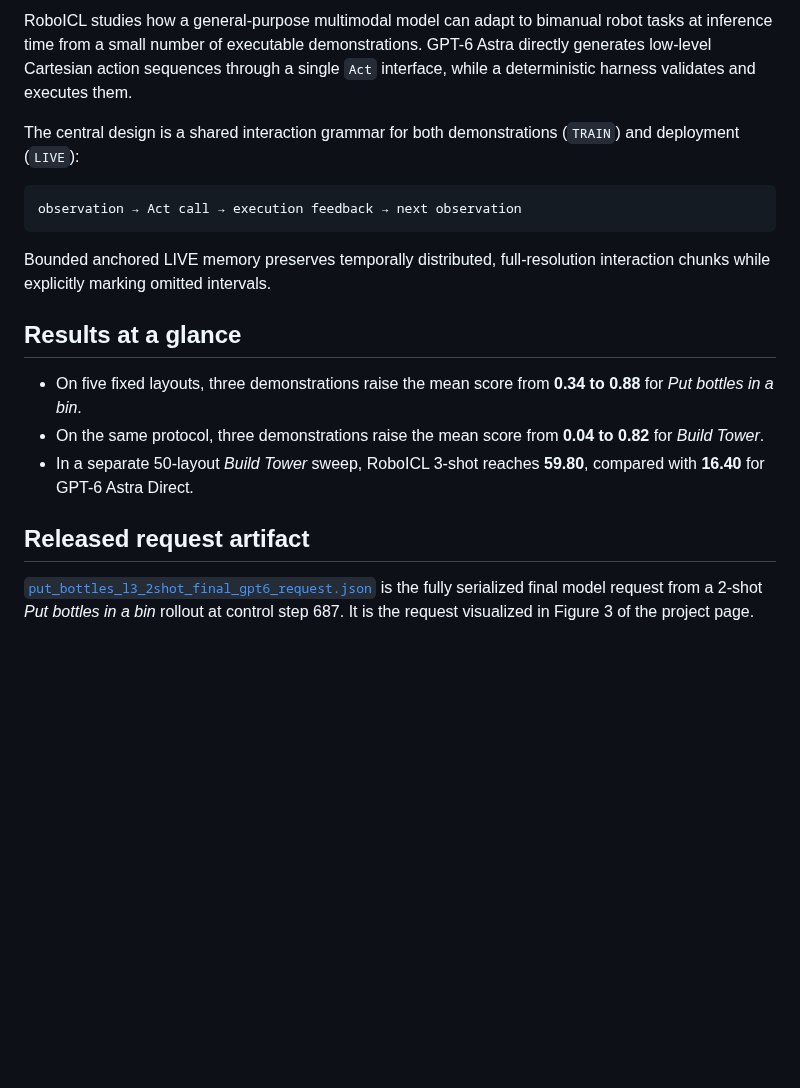
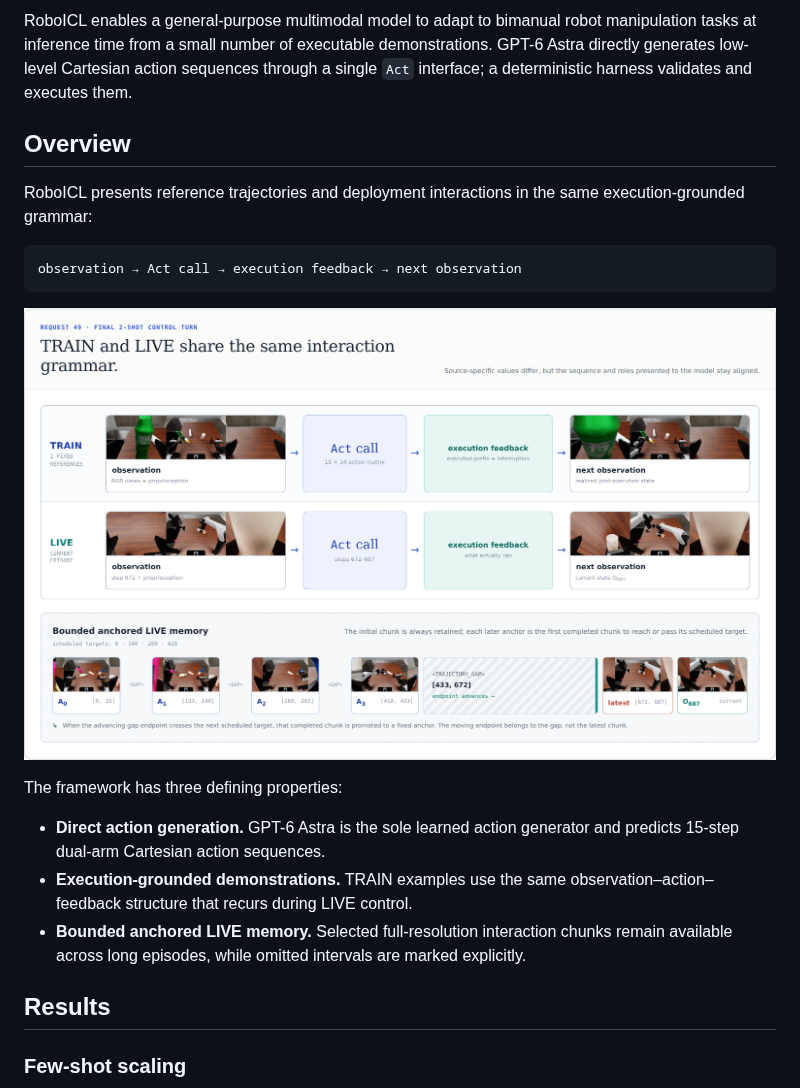
Before and after one commit to Mosi-AI/RoboICL, a Markdown page: README.md, the part around one of its changes. Rendered like a GitHub page; pictures changed too: images/roboicl-framework.png (added); blank space fills up the shorter version.

````diff
--- a/README.md
+++ b/README.md
@@ -6,21 +10,23 @@
 
-RoboICL studies how a general-purpose multimodal model can adapt to bimanual robot tasks at inference time from a small number of executable demonstrations. GPT-6 Astra directly generates low-level Cartesian action sequences through a single `Act` interface, while a deterministic harness validates and executes them.
+RoboICL enables a general-purpose multimodal model to adapt to bimanual robot manipulation tasks at inference time from a small number of executable demonstrations. GPT-6 Astra directly generates low-level Cartesian action sequences through a single `Act` interface; a deterministic harness validates and executes them.
 
-The central design is a shared interaction grammar for both demonstrations (`TRAIN`) and deployment (`LIVE`):
+## Overview
+
+RoboICL presents reference trajectories and deployment interactions in the same execution-grounded grammar:
 
 ```text
 observation → Act call → execution feedback → next observation
 ```
 
-Bounded anchored LIVE memory preserves temporally distributed, full-resolution interaction chunks while explicitly marking omitted intervals.
+![RoboICL framework: shared TRAIN and LIVE interaction grammar with bounded anchored LIVE memory](images/roboicl-framework.png)
 
-## Results at a glance
+The framework has three defining properties:
 
-- On five fixed layouts, three demonstrations raise the mean score from **0.34 to 0.88** for *Put bottles in a bin*.
-- On the same protocol, three demonstrations raise the mean score from **0.04 to 0.82** for *Build Tower*.
-- In a separate 50-layout *Build Tower* sweep, RoboICL 3-shot reaches **59.80**, compared with **16.40** for GPT-6 Astra Direct.
+- **Direct action generation.** GPT-6 Astra is the sole learned action generator and predicts 15-step dual-arm Cartesian action sequences.
+- **Execution-grounded demonstrations.** TRAIN examples use the same observation–action–feedback structure that recurs during LIVE control.
+- **Bounded anchored LIVE memory.** Selected full-resolution interaction chunks remain available across long episodes, while omitted intervals are marked explicitly.
 
-## Released request artifact
+## Results
 
-[`put_bottles_l3_2shot_final_gpt6_request.json`](put_bottles_l3_2shot_final_gpt6_request.json) is the fully serialized final model request from a 2-shot *Put bottles in a bin* rollout at control step 687. It is the request visualized in Figure 3 of the project page.
+### Few-shot scaling
 
````
Also changed, not shown: other parts of README.md (+27 -8 lines), images/build-tower-50-layouts.png (added), images/shot-scaling.png (added).
